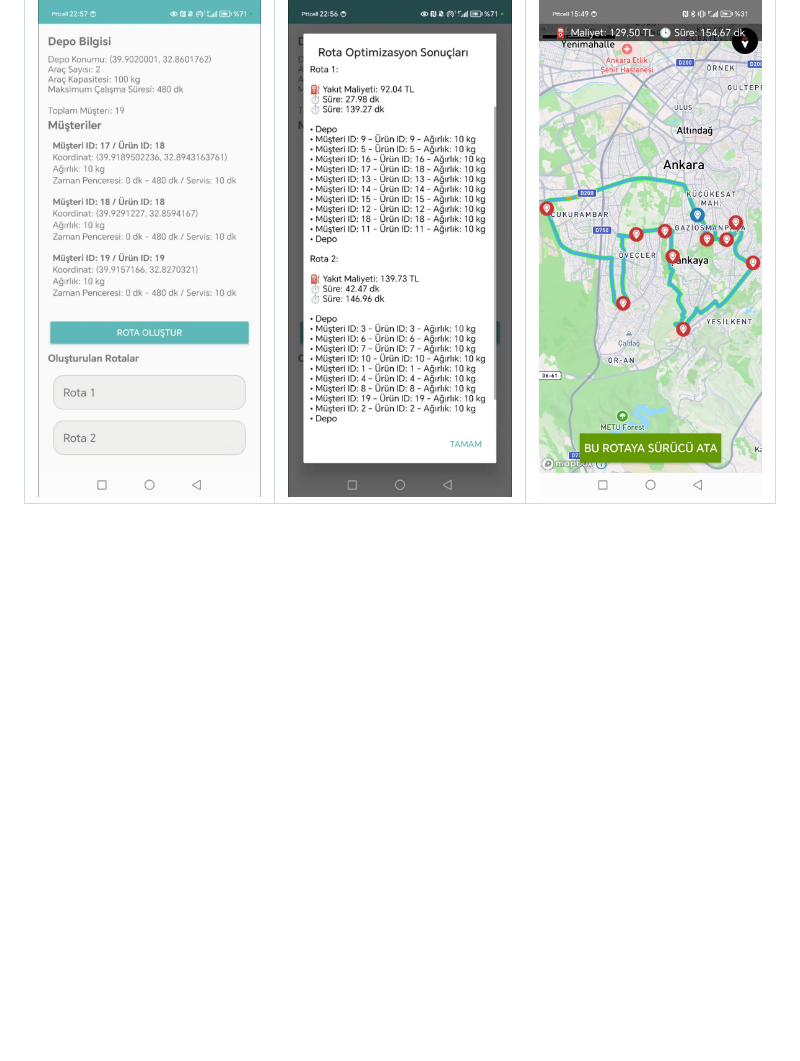
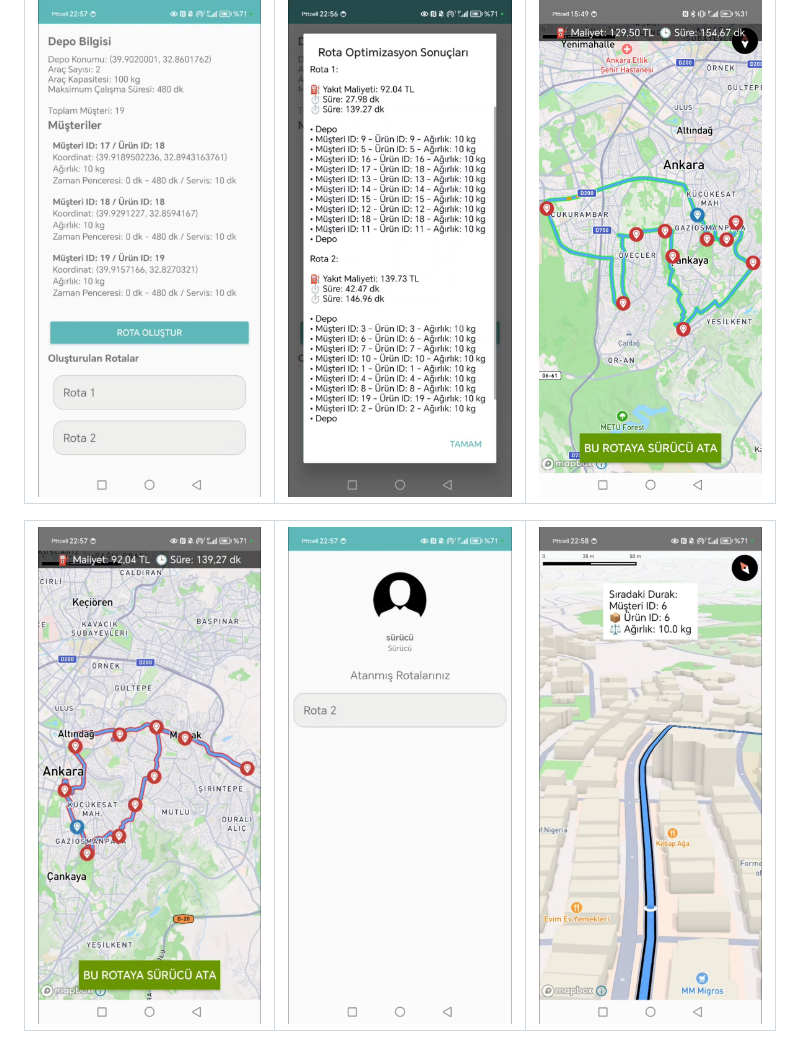
Before and after one commit to Beriaamelike/App-Vehicle-Routing, a Markdown page: README.md, the part around the change. GitHub-like rendering; pictures changed too: ekran_resimleri/11.jpeg, ekran_resimleri/12.jpeg (added); blank space fills up the shorter version.

Commit message:
güncellendi

```diff
--- a/README.md
+++ b/README.md
@@ -8,3 +8,6 @@
 
 | ![7](ekran_resimleri/7.jpeg) | ![8](ekran_resimleri/8.jpeg) | ![9](ekran_resimleri/9.jpeg) |
 |------------------------------|------------------------------|------------------------------|
+
+| ![10](ekran_resimleri/10.jpeg) | ![11](ekran_resimleri/11.jpeg) | ![12](ekran_resimleri/12.jpeg) |
+|------------------------------|------------------------------|------------------------------|
```
